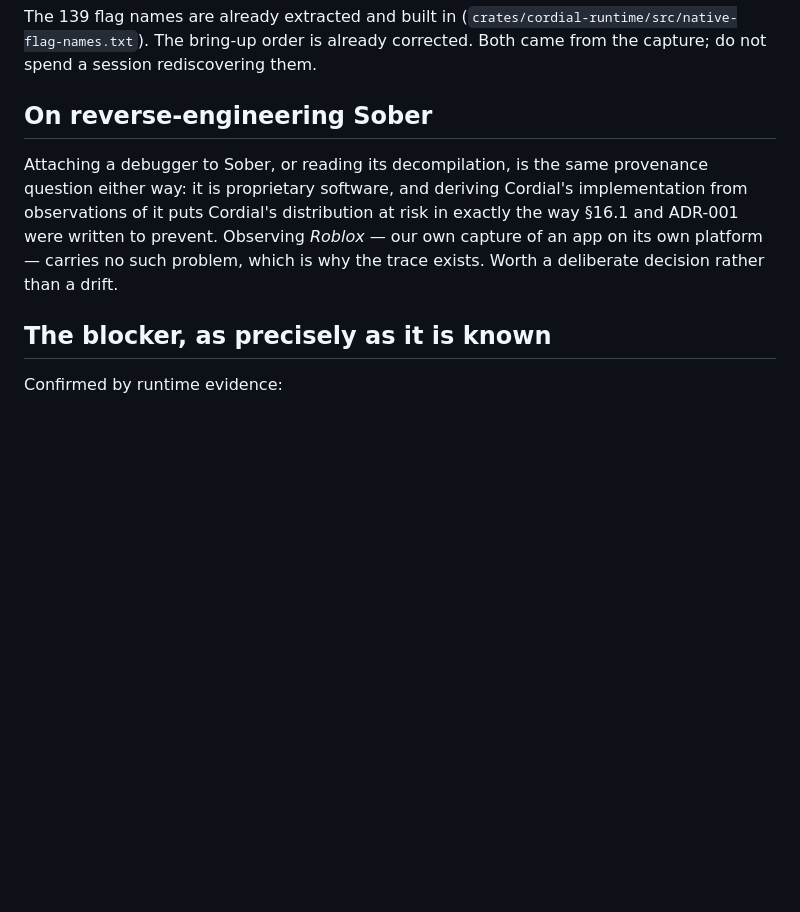
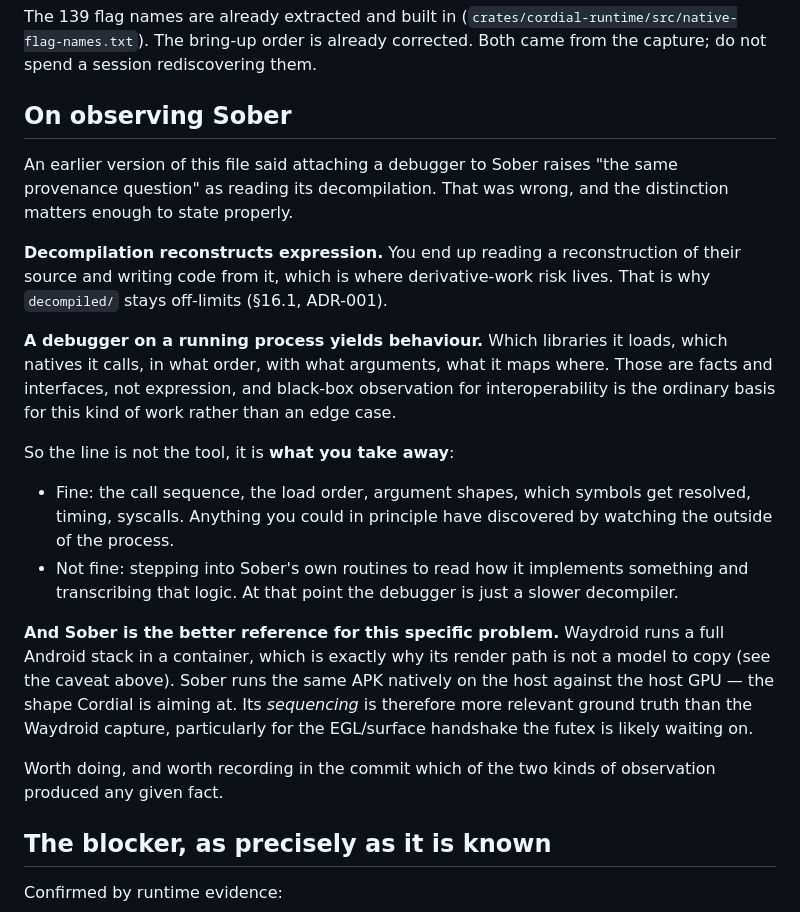
Before and after one commit to HaltingMachine/cordial, a Markdown page: docs/NEXT.md, the part around the change. Rendered like a GitHub page; blank space fills up the shorter version.

Commit message:
Correct an over-broad claim about observing Sober
I wrote that attaching a debugger to Sober raises 'the same provenance question'
as reading its decompilation. That is wrong and it was committed, so it is
corrected here.

Decompilation reconstructs expression: you read a reconstruction of their source
and write from it, which is where derivative-work risk lives, and why
decompiled/ stays off-limits. A debugger on a running process yields behaviour --
load order, call sequence, argument shapes, syscalls -- which are facts and
interfaces, not expression. Black-box observation for interoperability is the
ordinary basis for this kind of work.

The line is not the tool but what is taken away: the sequence and the interfaces
are fine; stepping into Sober's routines to transcribe how it implements
something is not, because at that point the debugger is only a slower decompiler.

Also notes that Sober is the BETTER reference for this problem. Waydroid runs a
full Android stack in a container, which is why its render path should not be
copied; Sober runs the same APK natively against the host GPU, the shape Cordial
is aiming at, so its sequencing is more relevant -- especially for the
EGL/surface handshake the futex is likely waiting on.

```diff
--- a/docs/NEXT.md
+++ b/docs/NEXT.md
@@ -43,15 +43,40 @@ The 139 flag names are already extracted and built in
 already corrected. Both came from the capture; do not spend a session
 rediscovering them.
 
-## On reverse-engineering Sober
+## On observing Sober
 
-Attaching a debugger to Sober, or reading its decompilation, is the same
-provenance question either way: it is proprietary software, and deriving
-Cordial's implementation from observations of it puts Cordial's distribution at
-risk in exactly the way §16.1 and ADR-001 were written to prevent. Observing
-*Roblox* — our own capture of an app on its own platform — carries no such
-problem, which is why the trace exists. Worth a deliberate decision rather than a
-drift.
+An earlier version of this file said attaching a debugger to Sober raises "the
+same provenance question" as reading its decompilation. That was wrong, and the
+distinction matters enough to state properly.
+
+**Decompilation reconstructs expression.** You end up reading a reconstruction of
+their source and writing code from it, which is where derivative-work risk lives.
+That is why `decompiled/` stays off-limits (§16.1, ADR-001).
+
+**A debugger on a running process yields behaviour.** Which libraries it loads,
+which natives it calls, in what order, with what arguments, what it maps where.
+Those are facts and interfaces, not expression, and black-box observation for
+interoperability is the ordinary basis for this kind of work rather than an edge
+case.
+
+So the line is not the tool, it is **what you take away**:
+
+- Fine: the call sequence, the load order, argument shapes, which symbols get
+  resolved, timing, syscalls. Anything you could in principle have discovered by
+  watching the outside of the process.
+- Not fine: stepping into Sober's own routines to read how it implements
+  something and transcribing that logic. At that point the debugger is just a
+  slower decompiler.
+
+**And Sober is the better reference for this specific problem.** Waydroid runs a
+full Android stack in a container, which is exactly why its render path is not a
+model to copy (see the caveat above). Sober runs the same APK natively on the
+host against the host GPU — the shape Cordial is aiming at. Its *sequencing* is
+therefore more relevant ground truth than the Waydroid capture, particularly for
+the EGL/surface handshake the futex is likely waiting on.
+
+Worth doing, and worth recording in the commit which of the two kinds of
+observation produced any given fact.
 
 ## The blocker, as precisely as it is known
 
```
